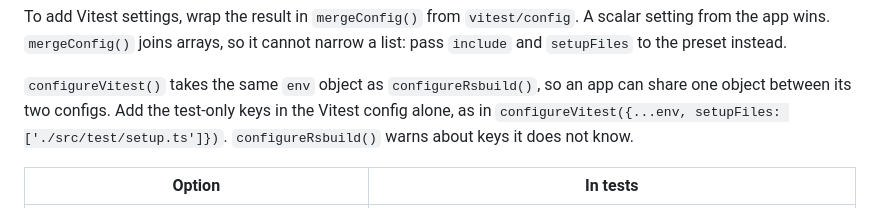
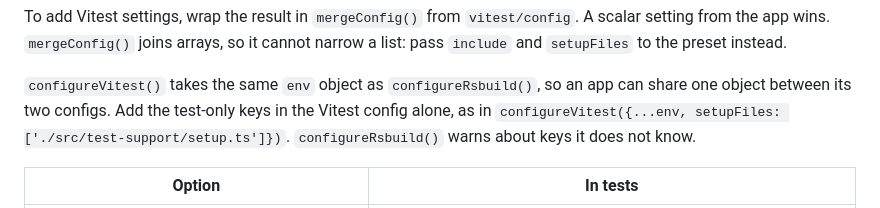
Before and after one commit to xh/hoist-dev-utils, a Markdown page: README.md, the part around the change. Rendered like a GitHub page.

Commit message:
Use src/test-support for the app setup file in the configureVitest README example

```diff
--- a/README.md
+++ b/README.md
@@ -171,8 +171,8 @@ from the app wins. `mergeConfig()` joins arrays, so it cannot narrow a list: pas
 
 `configureVitest()` takes the same `env` object as `configureRsbuild()`, so an app can share one
 object between its two configs. Add the test-only keys in the Vitest config alone, as in
-`configureVitest({...env, setupFiles: ['./src/test/setup.ts']})`. `configureRsbuild()` warns about
-keys it does not know.
+`configureVitest({...env, setupFiles: ['./src/test-support/setup.ts']})`. `configureRsbuild()`
+warns about keys it does not know.
 
 | Option | In tests |
 |---|---|
```
